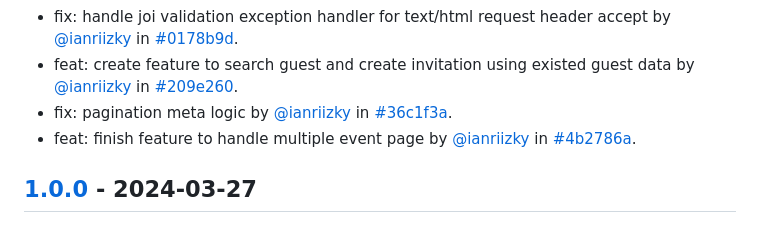
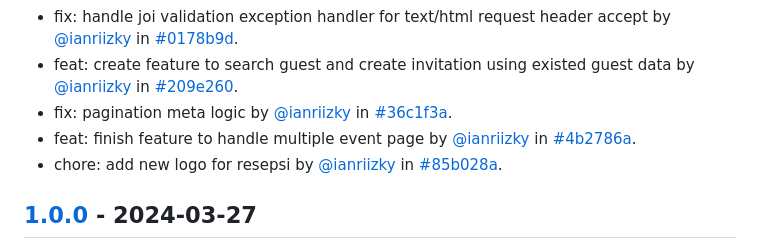
Before and after one commit to ianriizky/invitation, a Markdown page: CHANGELOG.md, the part around the change. Drawn GitHub-style.

Commit message:
docs: update changelog

```diff
--- a/CHANGELOG.md
+++ b/CHANGELOG.md
@@ -15,6 +15,7 @@ All notable changes to `Invitation Web Page` will be documented in this file.
 - feat: create feature to search guest and create invitation using existed guest data by [@ianriizky](https://github.com/ianriizky) in [#209e260](https://github.com/ianriizky/invitation/commit/209e2600e6315202db0e12f9521266653a127c8c).
 - fix: pagination meta logic by [@ianriizky](https://github.com/ianriizky) in [#36c1f3a](https://github.com/ianriizky/invitation/commit/36c1f3acf147aa6e14060950f8e7cb26a94174f1).
 - feat: finish feature to handle multiple event page by [@ianriizky](https://github.com/ianriizky) in [#4b2786a](https://github.com/ianriizky/invitation/commit/4b2786a9b38430438080c8d6a681f9dcc912b34c).
+- chore: add new logo for resepsi by [@ianriizky](https://github.com/ianriizky) in [#85b028a](https://github.com/ianriizky/invitation/commit/85b028ad325c220a177e02e5cd7c54db4053703d).
 
 ## [1.0.0](https://github.com/ianriizky/invitation/releases/tag/1.0.0) - 2024-03-27
 
```
